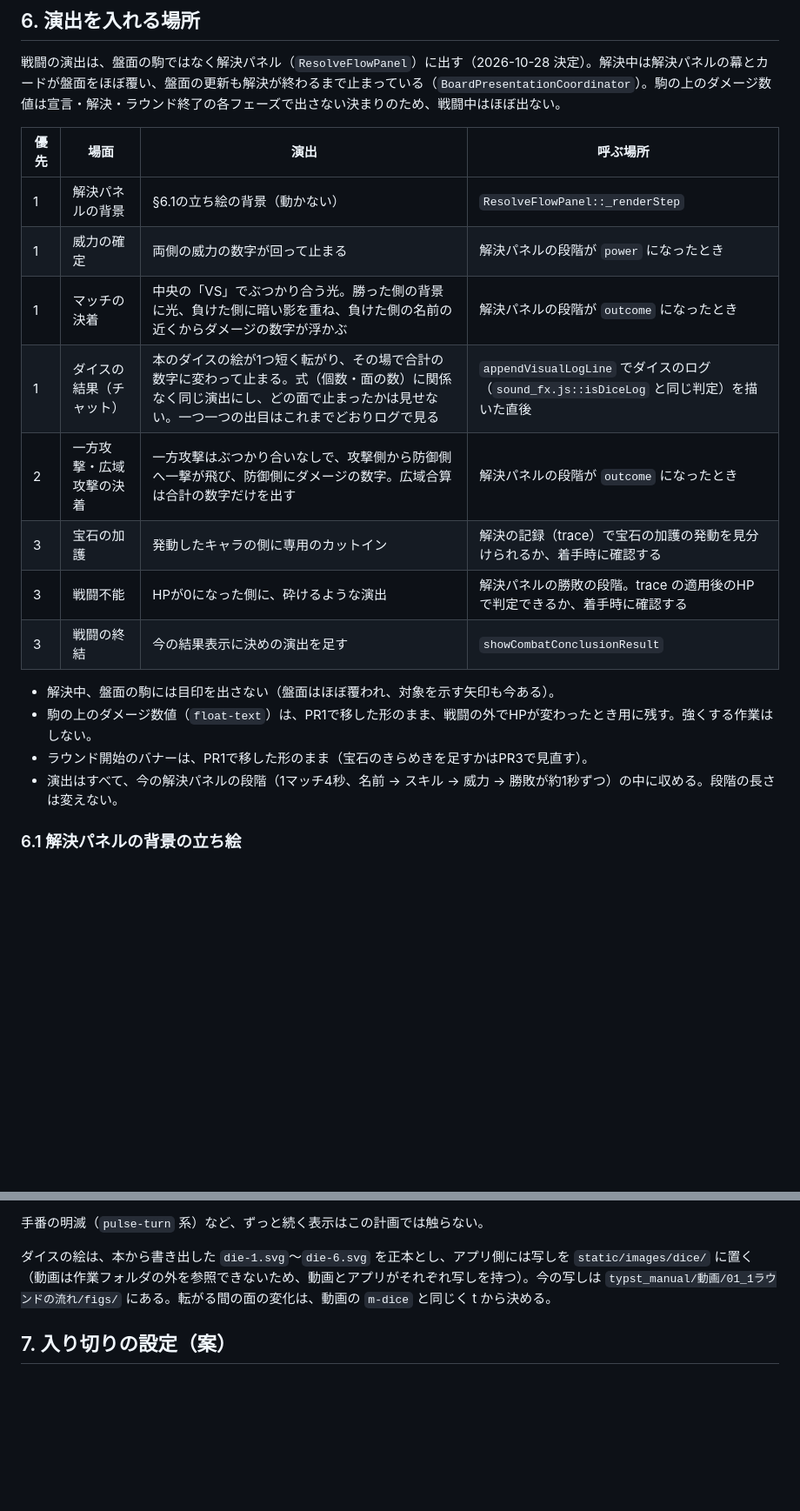
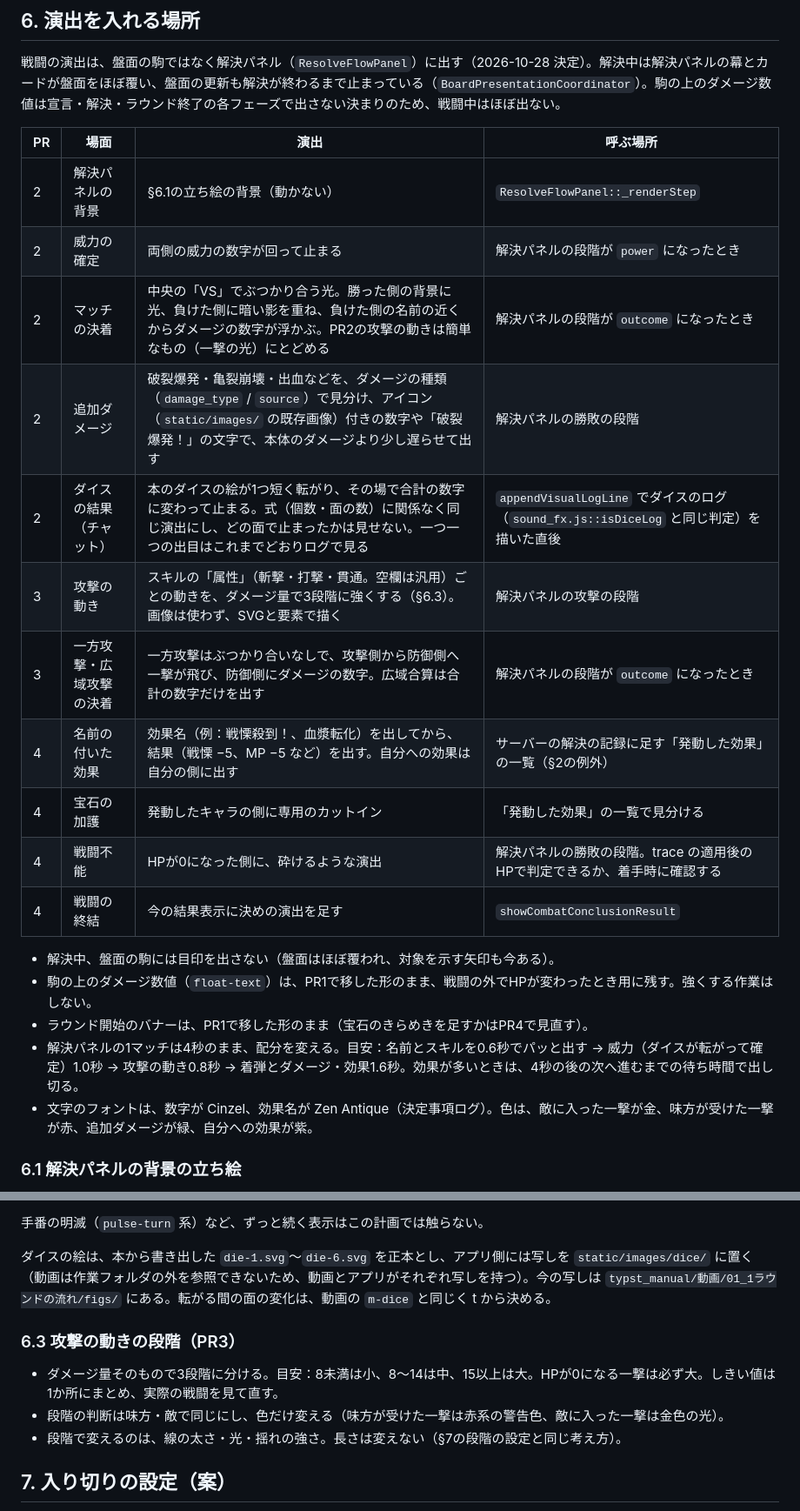
Before and after one commit to ronme06928-PowerfulFox/gemtrpg-bot, a Markdown page: manuals/planned/52_Battle_Motion_FX_Plan.md, 2 parts joined by grey strips. Shown at 87% size. GitHub-like rendering; blank space fills up the shorter version.

Commit message:
docs: 計画52 解決フェーズの演出（攻撃の動き・ポップアップ・フォント）とPRの分け方を決める
1マッチ4秒のまま配分を変え、名前とスキルはパッと出して演出に時間を回す。
攻撃の動きはダメージ量で3段階（色だけ味方・敵で変える）。名前の付いた効果は
PR4でサーバーの記録に「発動した効果」を足して出す。フォントは Cinzel＋
Zen Antique。PR2〜4に分け、手描き素材はPR5へ。残タスク一覧も更新。

Co-Authored-By: Claude Opus 5.5 <noreply@anthropic.com>

```diff
--- a/manuals/planned/52_Battle_Motion_FX_Plan.md
+++ b/manuals/planned/52_Battle_Motion_FX_Plan.md
@@ -113,21 +113,25 @@ Fx.define('clash-win', {
 
 戦闘の演出は、盤面の駒ではなく解決パネル（`ResolveFlowPanel`）に出す（2026-10-28 決定）。解決中は解決パネルの幕とカードが盤面をほぼ覆い、盤面の更新も解決が終わるまで止まっている（`BoardPresentationCoordinator`）。駒の上のダメージ数値は宣言・解決・ラウンド終了の各フェーズで出さない決まりのため、戦闘中はほぼ出ない。
 
-| 優先 | 場面 | 演出 | 呼ぶ場所 |
+| PR | 場面 | 演出 | 呼ぶ場所 |
 |---|---|---|---|
-| 1 | 解決パネルの背景 | §6.1の立ち絵の背景（動かない） | `ResolveFlowPanel::_renderStep` |
-| 1 | 威力の確定 | 両側の威力の数字が回って止まる | 解決パネルの段階が `power` になったとき |
-| 1 | マッチの決着 | 中央の「VS」でぶつかり合う光。勝った側の背景に光、負けた側に暗い影を重ね、負けた側の名前の近くからダメージの数字が浮かぶ | 解決パネルの段階が `outcome` になったとき |
-| 1 | ダイスの結果（チャット） | 本のダイスの絵が1つ短く転がり、その場で合計の数字に変わって止まる。式（個数・面の数）に関係なく同じ演出にし、どの面で止まったかは見せない。一つ一つの出目はこれまでどおりログで見る | `appendVisualLogLine` でダイスのログ（`sound_fx.js::isDiceLog` と同じ判定）を描いた直後 |
-| 2 | 一方攻撃・広域攻撃の決着 | 一方攻撃はぶつかり合いなしで、攻撃側から防御側へ一撃が飛び、防御側にダメージの数字。広域合算は合計の数字だけを出す | 解決パネルの段階が `outcome` になったとき |
-| 3 | 宝石の加護 | 発動したキャラの側に専用のカットイン | 解決の記録（trace）で宝石の加護の発動を見分けられるか、着手時に確認する |
-| 3 | 戦闘不能 | HPが0になった側に、砕けるような演出 | 解決パネルの勝敗の段階。trace の適用後のHPで判定できるか、着手時に確認する |
-| 3 | 戦闘の終結 | 今の結果表示に決めの演出を足す | `showCombatConclusionResult` |
+| 2 | 解決パネルの背景 | §6.1の立ち絵の背景（動かない） | `ResolveFlowPanel::_renderStep` |
+| 2 | 威力の確定 | 両側の威力の数字が回って止まる | 解決パネルの段階が `power` になったとき |
+| 2 | マッチの決着 | 中央の「VS」でぶつかり合う光。勝った側の背景に光、負けた側に暗い影を重ね、負けた側の名前の近くからダメージの数字が浮かぶ。PR2の攻撃の動きは簡単なもの（一撃の光）にとどめる | 解決パネルの段階が `outcome` になったとき |
+| 2 | 追加ダメージ | 破裂爆発・亀裂崩壊・出血などを、ダメージの種類（`damage_type` / `source`）で見分け、アイコン（`static/images/` の既存画像）付きの数字や「破裂爆発！」の文字で、本体のダメージより少し遅らせて出す | 解決パネルの勝敗の段階 |
+| 2 | ダイスの結果（チャット） | 本のダイスの絵が1つ短く転がり、その場で合計の数字に変わって止まる。式（個数・面の数）に関係なく同じ演出にし、どの面で止まったかは見せない。一つ一つの出目はこれまでどおりログで見る | `appendVisualLogLine` でダイスのログ（`sound_fx.js::isDiceLog` と同じ判定）を描いた直後 |
+| 3 | 攻撃の動き | スキルの「属性」（斬撃・打撃・貫通。空欄は汎用）ごとの動きを、ダメージ量で3段階に強くする（§6.3）。画像は使わず、SVGと要素で描く | 解決パネルの攻撃の段階 |
+| 3 | 一方攻撃・広域攻撃の決着 | 一方攻撃はぶつかり合いなしで、攻撃側から防御側へ一撃が飛び、防御側にダメージの数字。広域合算は合計の数字だけを出す | 解決パネルの段階が `outcome` になったとき |
+| 4 | 名前の付いた効果 | 効果名（例：戦慄殺到！、血漿転化）を出してから、結果（戦慄 −5、MP −5 など）を出す。自分への効果は自分の側に出す | サーバーの解決の記録に足す「発動した効果」の一覧（§2の例外） |
+| 4 | 宝石の加護 | 発動したキャラの側に専用のカットイン | 「発動した効果」の一覧で見分ける |
+| 4 | 戦闘不能 | HPが0になった側に、砕けるような演出 | 解決パネルの勝敗の段階。trace の適用後のHPで判定できるか、着手時に確認する |
+| 4 | 戦闘の終結 | 今の結果表示に決めの演出を足す | `showCombatConclusionResult` |
 
 - 解決中、盤面の駒には目印を出さない（盤面はほぼ覆われ、対象を示す矢印も今ある）。
 - 駒の上のダメージ数値（`float-text`）は、PR1で移した形のまま、戦闘の外でHPが変わったとき用に残す。強くする作業はしない。
-- ラウンド開始のバナーは、PR1で移した形のまま（宝石のきらめきを足すかはPR3で見直す）。
-- 演出はすべて、今の解決パネルの段階（1マッチ4秒、名前 → スキル → 威力 → 勝敗が約1秒ずつ）の中に収める。段階の長さは変えない。
+- ラウンド開始のバナーは、PR1で移した形のまま（宝石のきらめきを足すかはPR4で見直す）。
+- 解決パネルの1マッチは4秒のまま、配分を変える。目安：名前とスキルを0.6秒でパッと出す → 威力（ダイスが転がって確定）1.0秒 → 攻撃の動き0.8秒 → 着弾とダメージ・効果1.6秒。効果が多いときは、4秒の後の次へ進むまでの待ち時間で出し切る。
+- 文字のフォントは、数字が Cinzel、効果名が Zen Antique（決定事項ログ）。色は、敵に入った一撃が金、味方が受けた一撃が赤、追加ダメージが緑、自分への効果が紫。
 
 ### 6.1 解決パネルの背景の立ち絵
 
@@ -147,6 +151,12 @@ Fx.define('clash-win', {
 手番の明滅（`pulse-turn` 系）など、ずっと続く表示はこの計画では触らない。
 
 ダイスの絵は、本から書き出した `die-1.svg`〜`die-6.svg` を正本とし、アプリ側には写しを `static/images/dice/` に置く（動画は作業フォルダの外を参照できないため、動画とアプリがそれぞれ写しを持つ）。今の写しは `typst_manual/動画/01_1ラウンドの流れ/figs/` にある。転がる間の面の変化は、動画の `m-dice` と同じく t から決める。
+
+### 6.3 攻撃の動きの段階（PR3）
+
+- ダメージ量そのもので3段階に分ける。目安：8未満は小、8〜14は中、15以上は大。HPが0になる一撃は必ず大。しきい値は1か所にまとめ、実際の戦闘を見て直す。
+- 段階の判断は味方・敵で同じにし、色だけ変える（味方が受けた一撃は赤系の警告色、敵に入った一撃は金色の光）。
+- 段階で変えるのは、線の太さ・光・揺れの強さ。長さは変えない（§7の段階の設定と同じ考え方）。
 
 ## 7. 入り切りの設定（案）
 
```
Also changed, not shown: other parts of manuals/planned/52_Battle_Motion_FX_Plan.md (+12 -6 lines), manuals/planned/00_Open_Tasks_Digest.md (+1 -1 lines).
